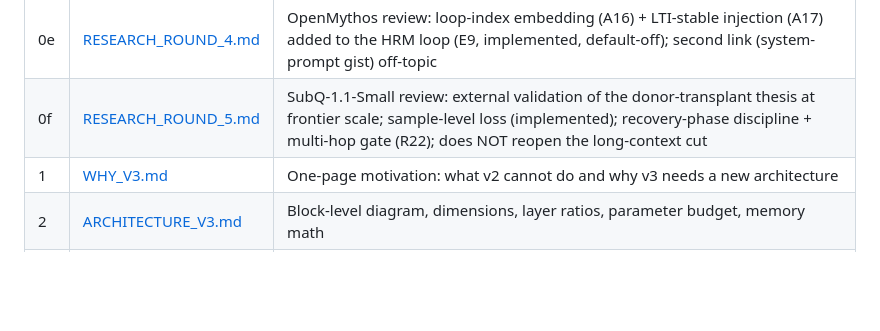
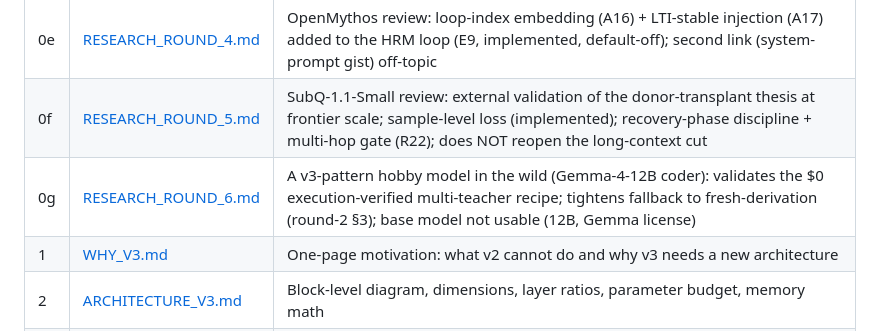
Before and after one commit to NAME0x0/AVA, a Markdown page: docs/v3/INDEX.md, the part around the change. Rendered like a GitHub page; blank space fills up the shorter version.

```diff
--- a/docs/v3/INDEX.md
+++ b/docs/v3/INDEX.md
@@ -24,6 +24,7 @@ The hardware constraint is unchanged: **4 GB VRAM laptop, single card, no cloud,
 | 0d | [RESEARCH_ROUND_3.md](RESEARCH_ROUND_3.md) | The de-risk package: induction-aware T1 layer selection (implemented), repo-topo packing, decontamination gate (R21), verifier hardening (R20), EMA/GKD lanes — then C1, not more design |
 | 0e | [RESEARCH_ROUND_4.md](RESEARCH_ROUND_4.md) | OpenMythos review: loop-index embedding (A16) + LTI-stable injection (A17) added to the HRM loop (E9, implemented, default-off); second link (system-prompt gist) off-topic |
 | 0f | [RESEARCH_ROUND_5.md](RESEARCH_ROUND_5.md) | SubQ-1.1-Small review: external validation of the donor-transplant thesis at frontier scale; sample-level loss (implemented); recovery-phase discipline + multi-hop gate (R22); does NOT reopen the long-context cut |
+| 0g | [RESEARCH_ROUND_6.md](RESEARCH_ROUND_6.md) | A v3-pattern hobby model in the wild (Gemma-4-12B coder): validates the $0 execution-verified multi-teacher recipe; tightens fallback to fresh-derivation (round-2 §3); base model not usable (12B, Gemma license) |
 | 1 | [WHY_V3.md](WHY_V3.md) | One-page motivation: what v2 cannot do and why v3 needs a new architecture |
 | 2 | [ARCHITECTURE_V3.md](ARCHITECTURE_V3.md) | Block-level diagram, dimensions, layer ratios, parameter budget, memory math |
 | 3 | [HRM_TEXT.md](HRM_TEXT.md) | How the H-module / L-module dual recurrence integrates with the MoE student |
```
Also changed, not shown: docs/v3/RESEARCH_ROUND_2.md (+8 -2 lines), docs/v3/RESEARCH_ROUND_6.md (added, +76 -0 lines).
